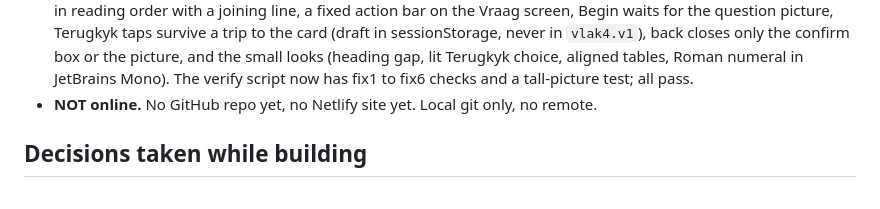
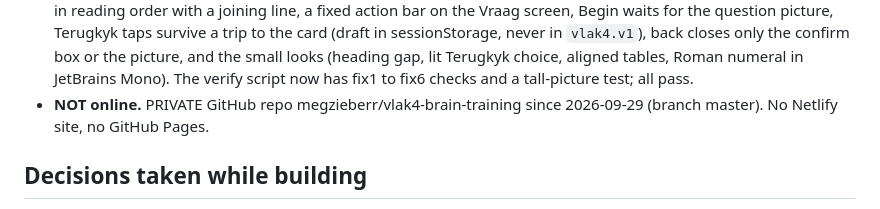
Before and after one commit to megzieberr/vlak4-brain-training, a Markdown page: PROJECT-STATUS.md, the part around the change. Drawn GitHub-style.

Commit message:
Status: private GitHub repo exists, still not online
Co-Authored-By: Claude Fable 5.1 <noreply@anthropic.com>

```diff
--- a/PROJECT-STATUS.md
+++ b/PROJECT-STATUS.md
@@ -16,7 +16,7 @@
   sessionStorage, never in `vlak4.v1`), back closes only the confirm box or the picture, and the
   small looks (heading gap, lit Terugkyk choice, aligned tables, Roman numeral in JetBrains Mono).
   The verify script now has fix1 to fix6 checks and a tall-picture test; all pass.
-- **NOT online.** No GitHub repo yet, no Netlify site yet. Local git only, no remote.
+- **NOT online.** PRIVATE GitHub repo megzieberr/vlak4-brain-training since 2026-09-29 (branch master). No Netlify site, no GitHub Pages.
 
 ## Decisions taken while building
 
```
